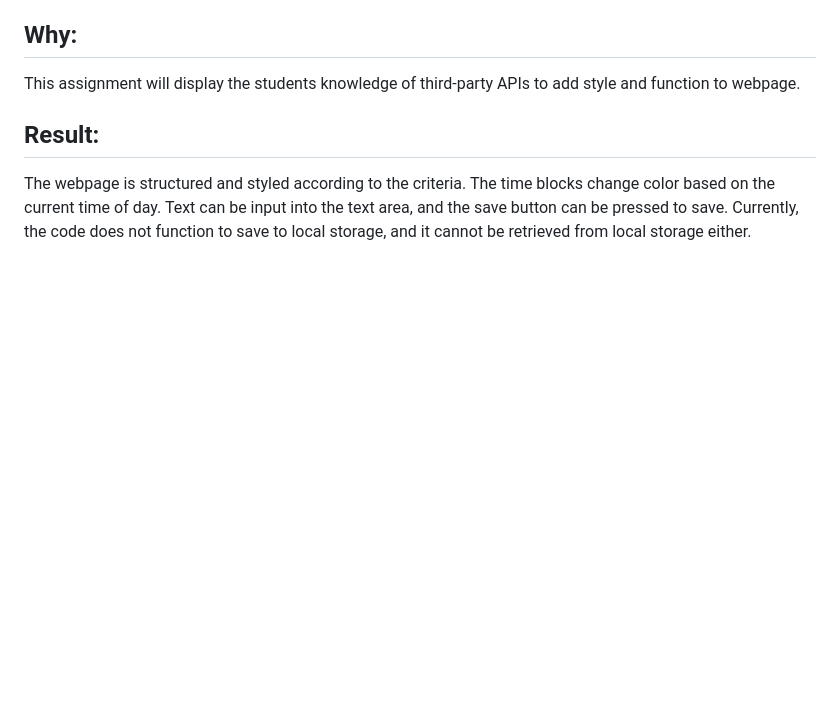
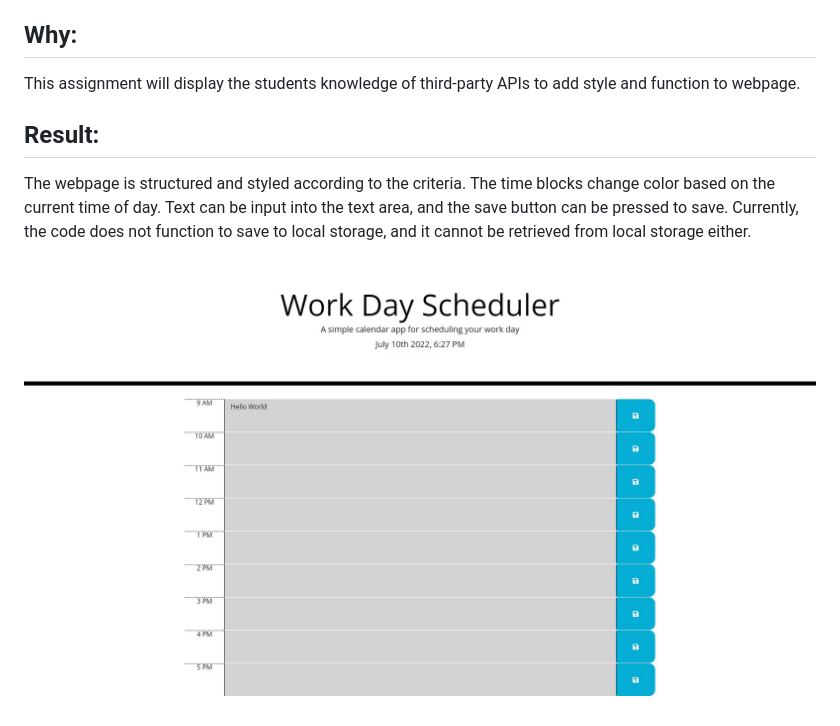
Before and after one commit to NiklasSolomon/Work-Day-Scheduler, a Markdown page: README.md, the part around the change printed below. Drawn GitHub-style; pictures changed too: workdayscreenshot.png (added); blank space fills up the shorter version.

```diff
--- a/README.md
+++ b/README.md
@@ -11,3 +11,5 @@ This assignment will display the students knowledge of third-party APIs to add s
 
 ## Result:
 The webpage is structured and styled according to the criteria. The time blocks change color based on the current time of day. Text can be input into the text area, and the save button can be pressed to save. Currently, the code does not function to save to local storage, and it cannot be retrieved from local storage either.
+
+![Screenshot of webpage](workdayscreenshot.png)
```
Also changed, not shown: other parts of README.md (+1 -1 lines).
